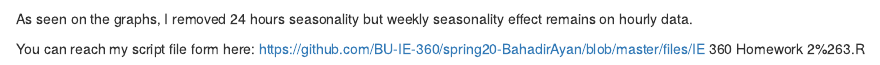
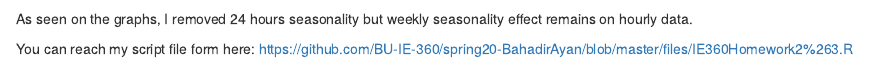
Before and after one commit to BU-IE-360/spring20-BahadirAyan, an R Markdown document (files/IE 360 Homework 2&3.Rmd): the page in a window 1100 px wide, from 7880 px down. Rendered offline with R 4.5, knitr and Pandoc, with nearby package versions; some code elsewhere in the file could not run offline.

Commit message:
IE360 Script

```diff
--- a/files/IE 360 Homework 2&3.Rmd
+++ b/files/IE 360 Homework 2&3.Rmd
@@ -416,4 +416,4 @@ As seen on the graphs, I removed 24 hours seasonality but weekly seasonality eff
 
 
 
-You can reach my script file form here: https://github.com/BU-IE-360/spring20-BahadirAyan/blob/master/files/IE 360 Homework 2%263.R
+You can reach my script file form here: https://github.com/BU-IE-360/spring20-BahadirAyan/blob/master/files/IE360Homework2%263.R
```
Also changed, not shown: files/IE-360-Homework-2-3.html.
